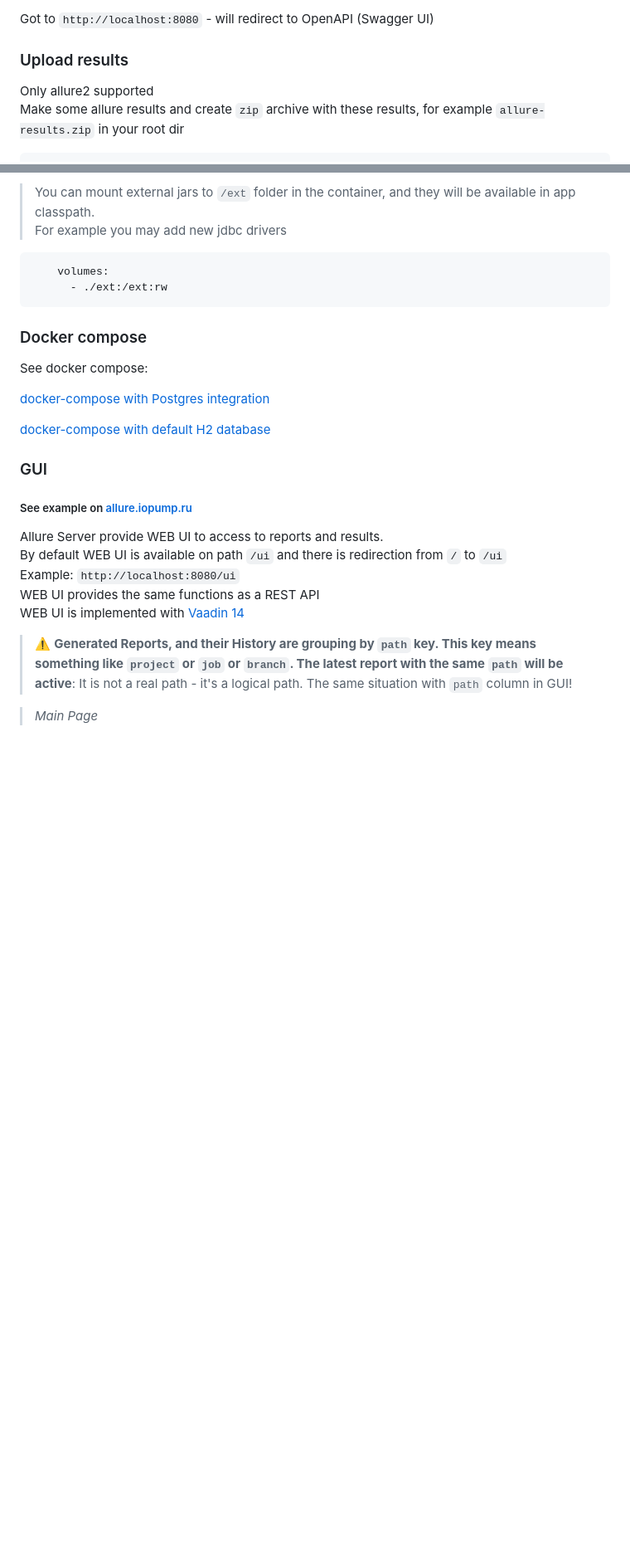
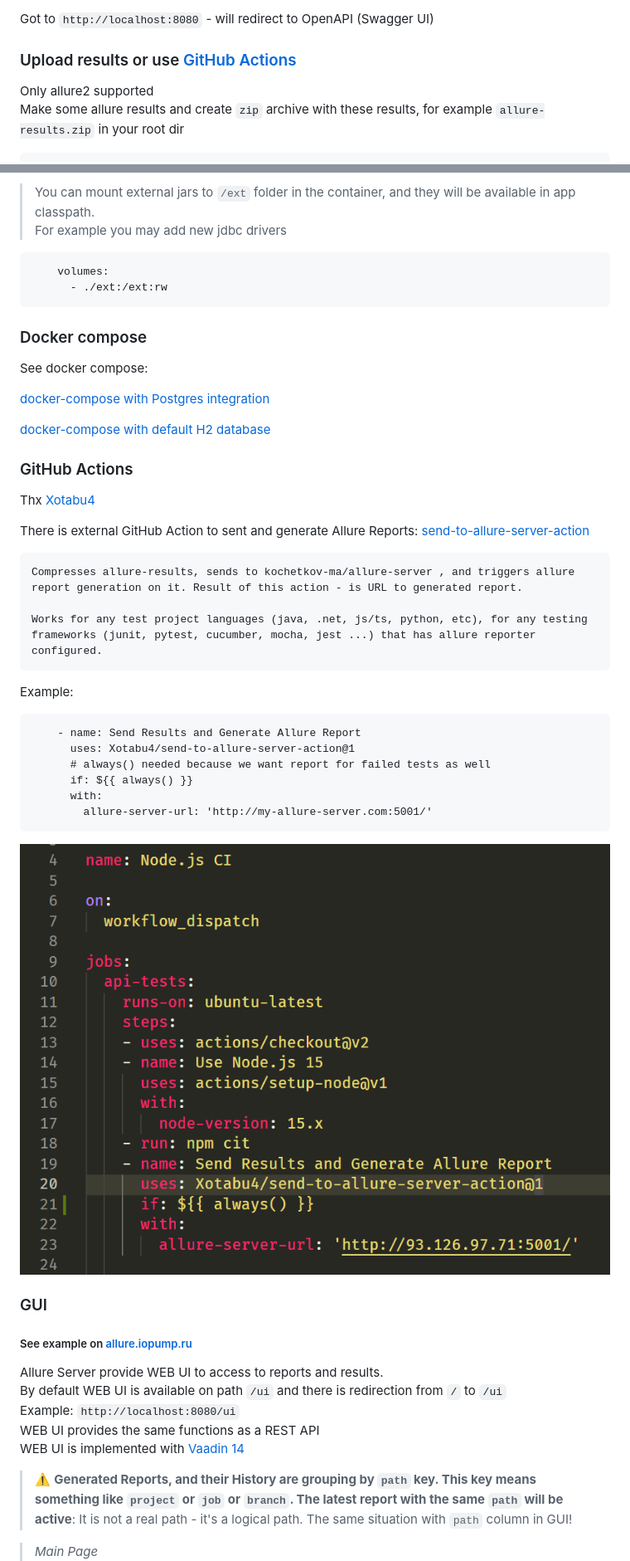
Before and after one commit to kochetkov-ma/allure-server, a Markdown page: README.md, 2 parts joined by grey strips. Shown: that part at 83% size. GitHub-like rendering; pictures changed too: github-action.png (added); blank space fills up the shorter version.

Commit message:
Update documentation according to https://github.com/kochetkov-ma/allure-server/issues/27

````diff
--- a/README.md
+++ b/README.md
@@ -33,7 +33,7 @@ Execute command `java -jar allure-server.jar`
 
 Got to `http://localhost:8080` - will redirect to OpenAPI (Swagger UI)
 
-### Upload results
+### Upload results or use [GitHub Actions](#github-actions)
 Only allure2 supported
 Make some allure results and create `zip` archive with these results, for example `allure-results.zip` in your root dir
 ```shell
@@ -157,6 +157,32 @@ See docker compose:
 
 [docker-compose with default H2 database](./docker-compose-h2.yml)
 
+### GitHub Actions
+
+Thx [Xotabu4](https://github.com/Xotabu4)
+
+There is external GitHub Action to sent and generate Allure
+Reports: [send-to-allure-server-action](https://github.com/Xotabu4/send-to-allure-server-action)
+
+```
+Compresses allure-results, sends to kochetkov-ma/allure-server , and triggers allure report generation on it. Result of this action - is URL to generated report.
+
+Works for any test project languages (java, .net, js/ts, python, etc), for any testing frameworks (junit, pytest, cucumber, mocha, jest ...) that has allure reporter configured.
+```
+
+Example:
+
+```
+    - name: Send Results and Generate Allure Report
+      uses: Xotabu4/send-to-allure-server-action@1
+      # always() needed because we want report for failed tests as well
+      if: ${{ always() }}
+      with:
+        allure-server-url: 'http://my-allure-server.com:5001/'
+```
+
+![alt text](github-action.png)
+
 ### GUI
 
 ##### See example on [allure.iopump.ru](http://allure.iopump.ru/)
````
Also changed, not shown: other parts of README.md (+9 -9 lines).
